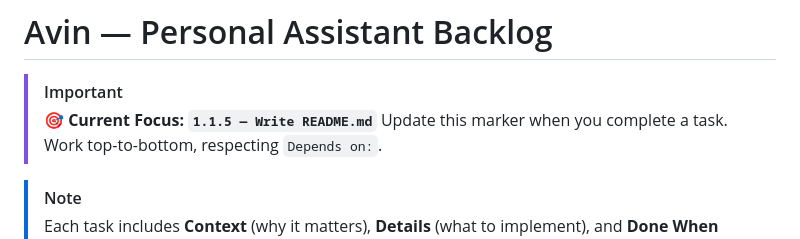
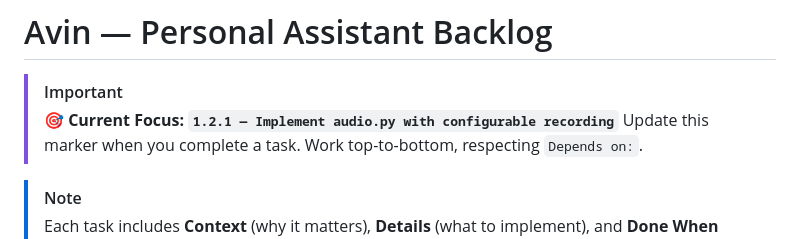
Before and after one commit to AvinFdo/note-assistant, a Markdown page: docs/BACKLOG.md, the part around one of its changes. GitHub-like rendering.

```diff
--- a/docs/BACKLOG.md
+++ b/docs/BACKLOG.md
@@ -1,7 +1,7 @@
 # Avin — Personal Assistant Backlog
 
 > [!IMPORTANT]
-> **🎯 Current Focus: `1.1.5 — Write README.md`**
+> **🎯 Current Focus: `1.2.1 — Implement audio.py with configurable recording`**
 > Update this marker when you complete a task. Work top-to-bottom, respecting `Depends on:`.
 
 > [!NOTE]
```
Also changed, not shown: other parts of docs/BACKLOG.md (+1 -1 lines), README.md (added, +201 -0 lines).
